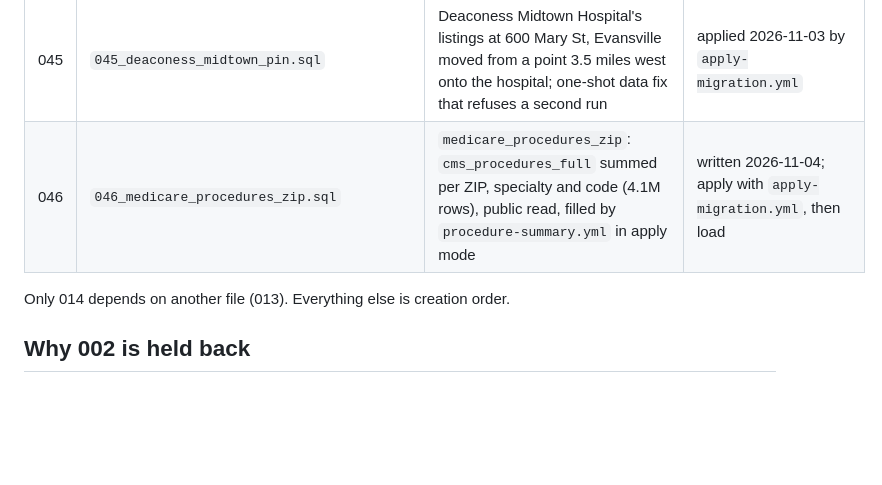
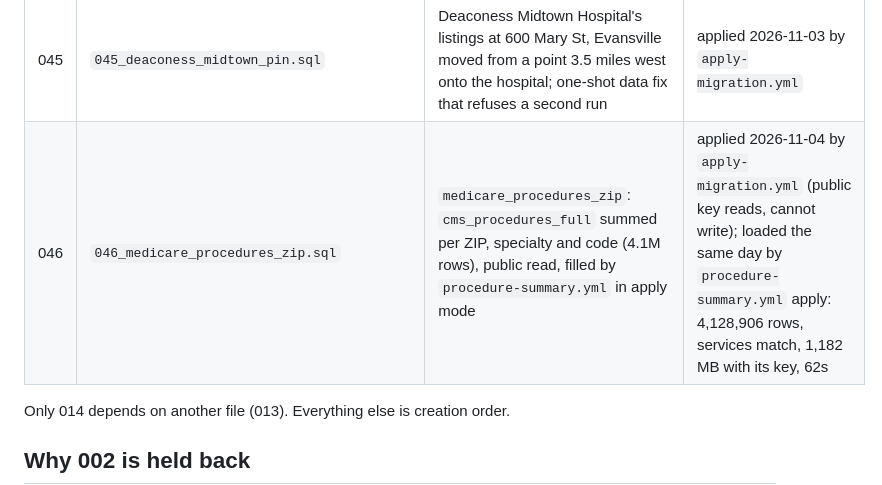
Before and after one commit to hamzailahi/ProviderPulse, a Markdown page: supabase/migrations/README.md, the part around the change. GitHub-like rendering; blank space fills up the shorter version.

Commit message:
Docs: migration 046 applied and loaded; first near-match placement run
Co-Authored-By: Claude Opus 5.5 <noreply@anthropic.com>
Claude-Session: https://claude.ai/code/session_01KCNfeq7gBz4GsKxuJaBbmD

```diff
--- a/supabase/migrations/README.md
+++ b/supabase/migrations/README.md
@@ -83,7 +83,7 @@ Status as of 2026-10-06, checked against the first schema snapshot.
 | 043 | `043_column_grants.sql` | anon and authenticated lose INSERT/UPDATE/DELETE on `provider_profiles`, `provider_locations`, `appointment_requests` and get back only the columns the functions write; `trg_appointment_guard` enforces status transitions by party (a provider could clear their own review hold, a patient confirm their own request) | applied 2026-10-25 by `apply-migration.yml` |
 | 044 | `044_provider_npis.sql` | `provider_npis` and `provider_npi_insurance` (one account, many NPIs), one-owner trigger across both listing tables, `appointment_requests.npi` with its guard, explicit service-role grants (incl. 041's table) | applied 2026-10-25 in the SQL editor; confirmed the same day: the public key gets permission denied (42501) on both new tables |
 | 045 | `045_deaconess_midtown_pin.sql` | Deaconess Midtown Hospital's listings at 600 Mary St, Evansville moved from a point 3.5 miles west onto the hospital; one-shot data fix that refuses a second run | applied 2026-11-03 by `apply-migration.yml` |
-| 046 | `046_medicare_procedures_zip.sql` | `medicare_procedures_zip`: `cms_procedures_full` summed per ZIP, specialty and code (4.1M rows), public read, filled by `procedure-summary.yml` in apply mode | written 2026-11-04; apply with `apply-migration.yml`, then load |
+| 046 | `046_medicare_procedures_zip.sql` | `medicare_procedures_zip`: `cms_procedures_full` summed per ZIP, specialty and code (4.1M rows), public read, filled by `procedure-summary.yml` in apply mode | applied 2026-11-04 by `apply-migration.yml` (public key reads, cannot write); loaded the same day by `procedure-summary.yml` apply: 4,128,906 rows, services match, 1,182 MB with its key, 62s |
 
 Only 014 depends on another file (013). Everything else is creation order.
 
```
Also changed, not shown: CLAUDE.md (+2 -2 lines), README.md (+2 -2 lines).
